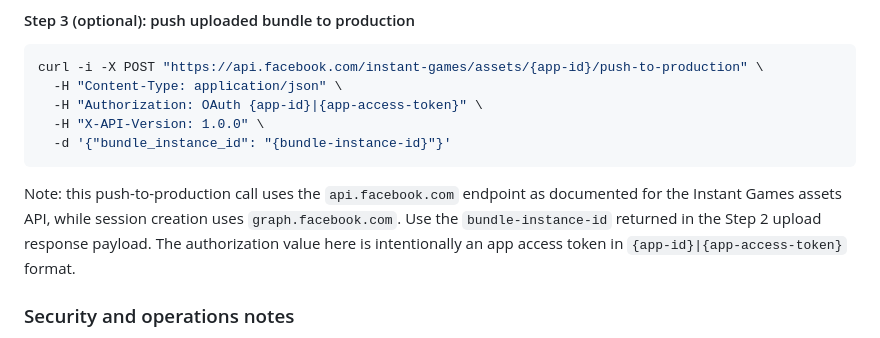
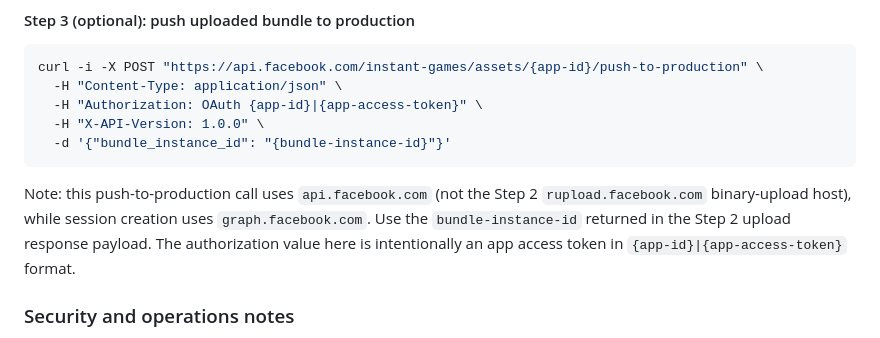
Before and after one commit to flencrypto/stock-lens-market-mayhem-production, a Markdown page: stock-lens-market-mayhem/docs/DEPLOYMENT.md, the part around the change. Drawn GitHub-style.

Commit message:
docs: clarify push endpoint differs from rupload host
Agent-Logs-Url: https://github.com/flencrypto/stock-lens-market-mayhem-production/sessions/56d3a415-eafd-4cba-93b2-7b47f3ff7872

Co-authored-by: flencrypto <78048892+flencrypto@users.noreply.github.com>

````diff
--- a/stock-lens-market-mayhem/docs/DEPLOYMENT.md
+++ b/stock-lens-market-mayhem/docs/DEPLOYMENT.md
@@ -180,7 +180,7 @@ curl -i -X POST "https://api.facebook.com/instant-games/assets/{app-id}/push-to-
   -d '{"bundle_instance_id": "{bundle-instance-id}"}'
 ```
 
-Note: this push-to-production call uses the `api.facebook.com` endpoint as documented for the Instant Games assets API, while session creation uses `graph.facebook.com`.
+Note: this push-to-production call uses `api.facebook.com` (not the Step 2 `rupload.facebook.com` binary-upload host), while session creation uses `graph.facebook.com`.
 Use the `bundle-instance-id` returned in the Step 2 upload response payload.
 The authorization value here is intentionally an app access token in `{app-id}|{app-access-token}` format.
 
````
